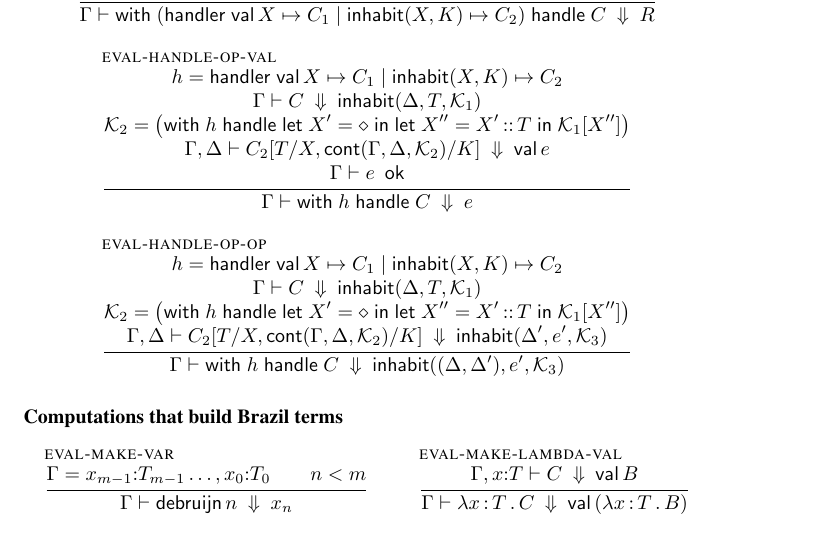
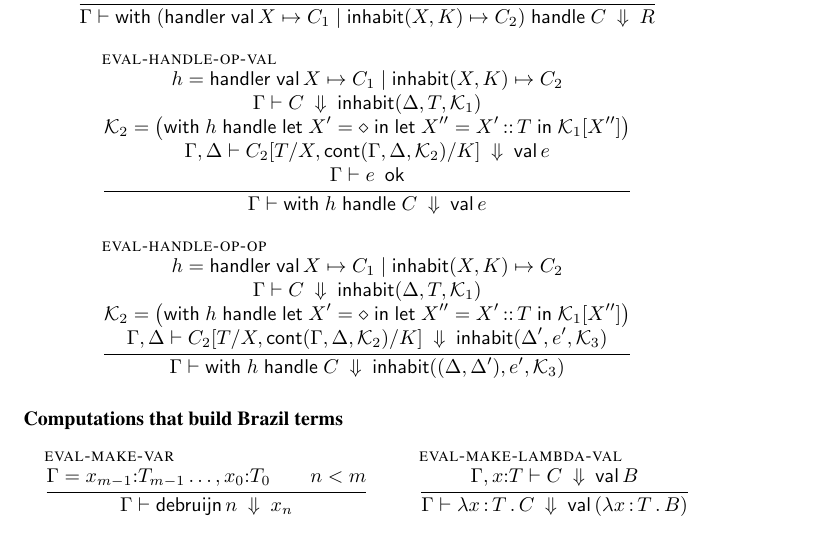
Before and after one commit to Andromedans/andromeda, a LaTeX document (doc/tt.tex): part of page 3 of 5, cut so that both start at the same text. Compiled offline with pdfLaTeX.

Commit message:
Typo in eval-handle-op-val

```diff
--- a/doc/tt.tex
+++ b/doc/tt.tex
@@ -267,11 +267,11 @@ Judgment:
     {\substs{\C_2}{\T/\X, \cont{\KK_2}/\K}}
     {\val \e}
     \\\\
-    \eok{\e}\\
+    \eok{\e}
   }
   { \evalto
     {\withhandle{\h}{\C}}
-    {\e}
+    {\val \e}
   }
 
   \infer[eval-handle-op-op]
```
